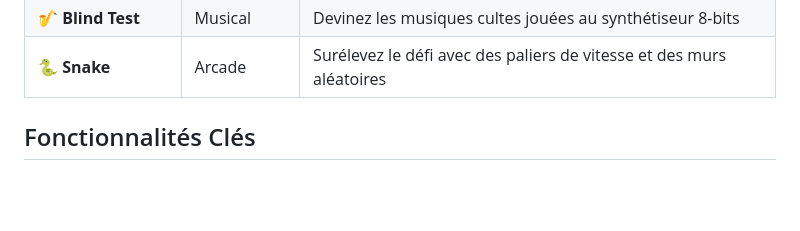
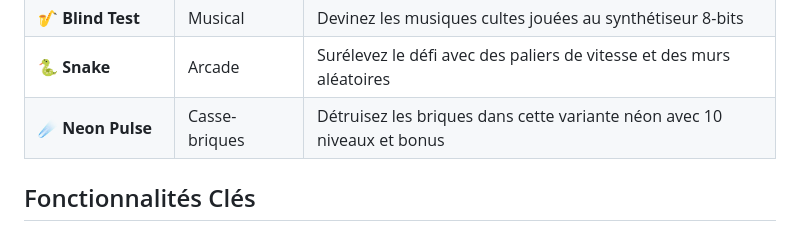
Before and after one commit to CHRIXFR/Mini-jeux-web-arcade, a Markdown page: README.md, the part around the change. Rendered like a GitHub page; blank space fills up the shorter version.

Commit message:
feat: Mise a jour du README

```diff
--- a/README.md
+++ b/README.md
@@ -21,6 +21,7 @@ Une collection de mini-jeux classiques, élégants et entièrement gratuits —
 | 🕵️‍♂️ **Objets Cachés** | Observation | Retrouvez les objets perdus dans des décors générés par IA |
 | 🎷 **Blind Test** | Musical | Devinez les musiques cultes jouées au synthétiseur 8-bits |
 | 🐍 **Snake** | Arcade | Surélevez le défi avec des paliers de vitesse et des murs aléatoires |
+| ☄️ **Neon Pulse** | Casse-briques | Détruisez les briques dans cette variante néon avec 10 niveaux et bonus |
 
 ## Fonctionnalités Clés
 
```
